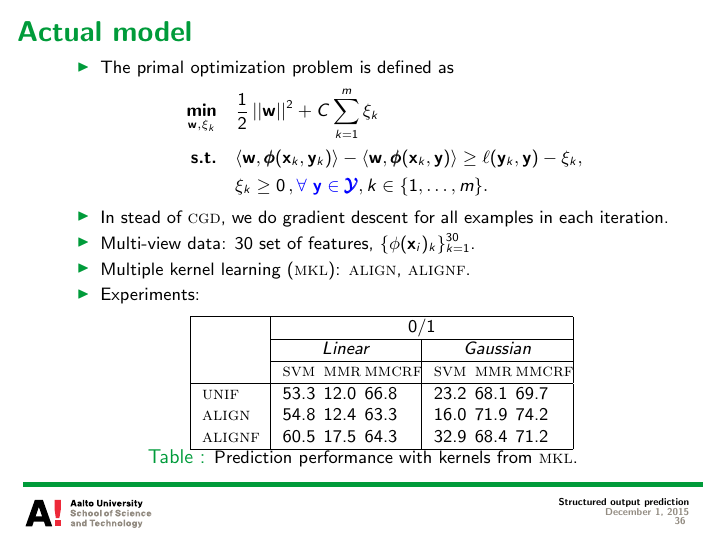
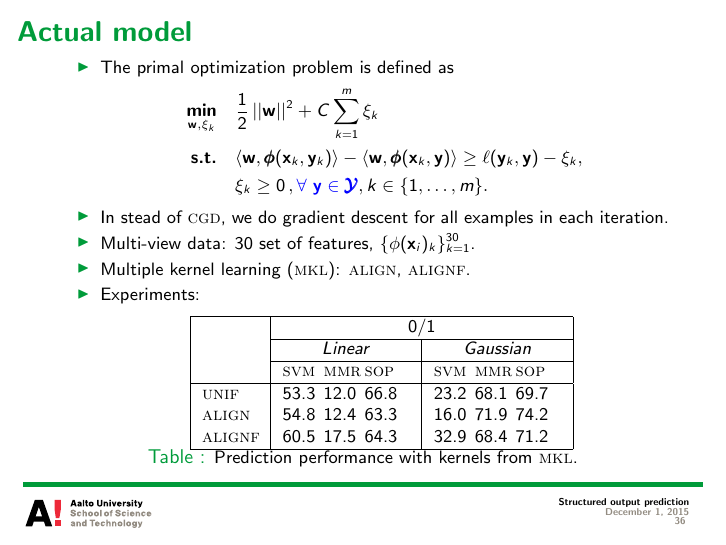
Before and after one commit to hongyusu/Posters_and_Presentations, LaTeX slides (Presentations/Seminar/example.tex): page 36 of 74. The pictures show the PDF file Presentations/Seminar/example.pdf that the author committed with the source.

Commit message:
minor revisions

```diff
--- a/Presentations/Seminar/example.tex
+++ b/Presentations/Seminar/example.tex
@@ -584,7 +584,7 @@ $\vy=(\underbrace{+1}_{\blue\text{Ted}},\underbrace{-1}_{\gray\text{Alice}},\und
 			\footnotesize
 		    & \multicolumn{6}{c|}{$0/1$} \\ \cline{2-7}
 		    & \multicolumn{3}{c|}{$Linear$} & \multicolumn{3}{c|}{$Gaussian$} \\ \cline{2-7}
-		    & \svm & \mmr & \mmcrf & \svm & \mmr & \mmcrf \\ \hline
+		    & \svm & \mmr & \sop & \svm & \mmr & \sop \\ \hline
 		\unif    & 53.3 &  12.0  & 66.8  & 23.2  & 68.1  & 69.7                \\
 		\kalign  & 54.8 &  12.4  & 63.3  & 16.0  & 71.9  & 74.2              \\
 		\kalignf & 60.5 &  17.5  & 64.3  & 32.9  & 68.4  & 71.2              \\ \hline
```
Also changed, not shown: Presentations/Seminar/example.pdf, 1 other file.
